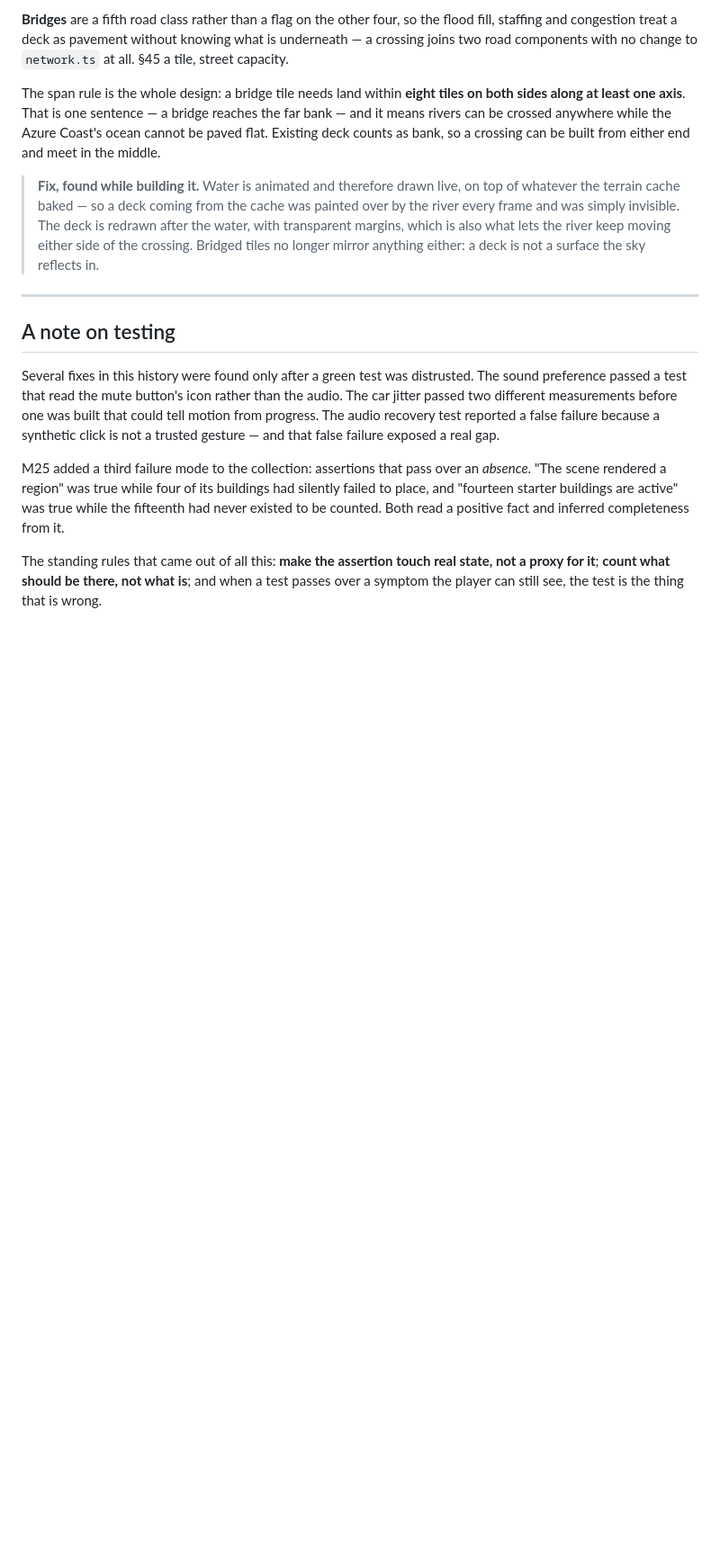
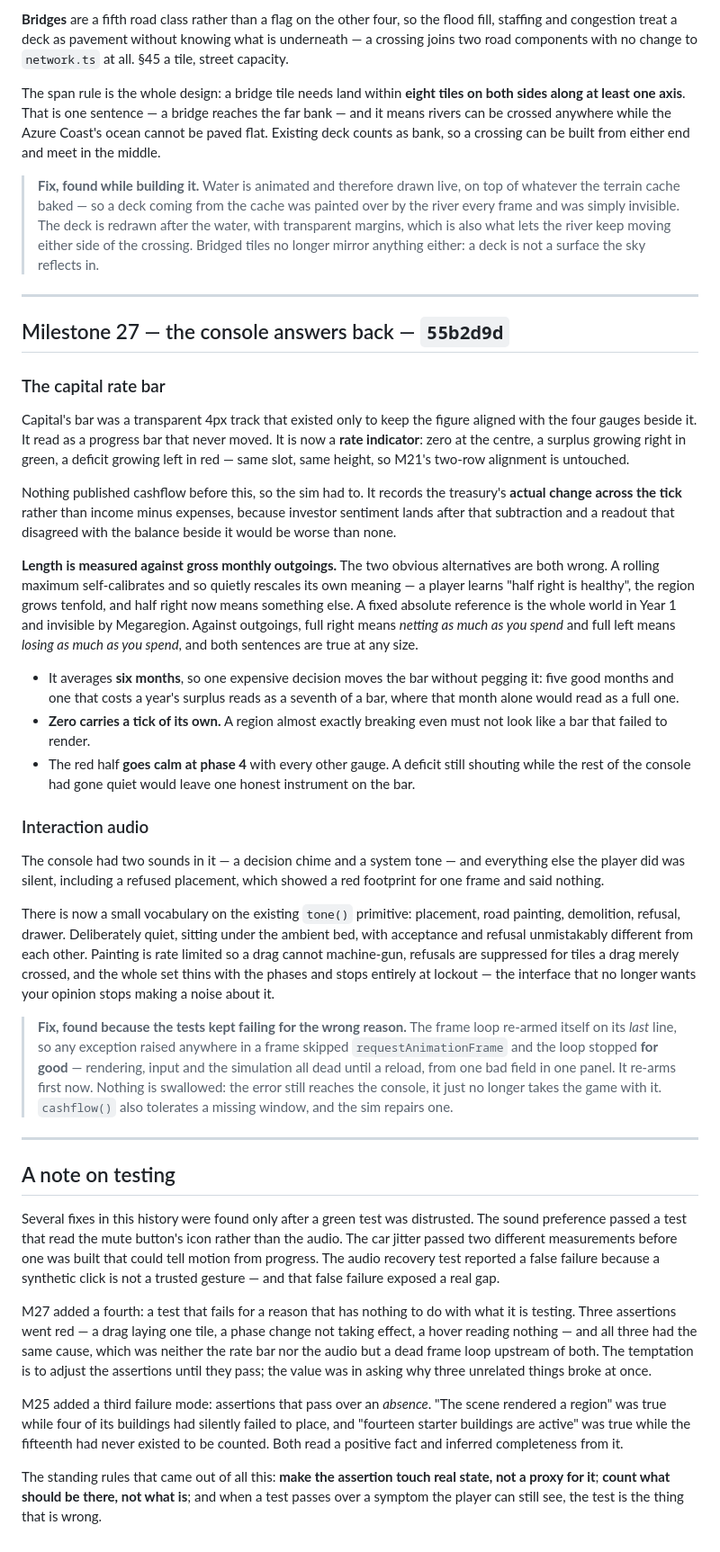
Before and after one commit to khoix/The-Optimization-Problem, a Markdown page: RELEASE_NOTES.md, the part around the change. Shown at 90% size. Drawn GitHub-style; blank space fills up the shorter version.

Commit message:
Release notes: M27
Co-Authored-By: Claude Opus 5 <noreply@anthropic.com>
Claude-Session: https://claude.ai/code/session_018FK8LuLprPdTGKHvFu7W28

```diff
--- a/RELEASE_NOTES.md
+++ b/RELEASE_NOTES.md
@@ -750,6 +750,61 @@ either end and meet in the middle.
 
 ---
 
+## Milestone 27 — the console answers back — `55b2d9d`
+
+### The capital rate bar
+
+Capital's bar was a transparent 4px track that existed only to keep the figure
+aligned with the four gauges beside it. It read as a progress bar that never moved.
+It is now a **rate indicator**: zero at the centre, a surplus growing right in green,
+a deficit growing left in red — same slot, same height, so M21's two-row alignment is
+untouched.
+
+Nothing published cashflow before this, so the sim had to. It records the treasury's
+**actual change across the tick** rather than income minus expenses, because investor
+sentiment lands after that subtraction and a readout that disagreed with the balance
+beside it would be worse than none.
+
+**Length is measured against gross monthly outgoings.** The two obvious alternatives
+are both wrong. A rolling maximum self-calibrates and so quietly rescales its own
+meaning — a player learns "half right is healthy", the region grows tenfold, and half
+right now means something else. A fixed absolute reference is the whole world in Year 1
+and invisible by Megaregion. Against outgoings, full right means *netting as much as
+you spend* and full left means *losing as much as you spend*, and both sentences are
+true at any size.
+
+- It averages **six months**, so one expensive decision moves the bar without pegging
+  it: five good months and one that costs a year's surplus reads as a seventh of a bar,
+  where that month alone would read as a full one.
+- **Zero carries a tick of its own.** A region almost exactly breaking even must not
+  look like a bar that failed to render.
+- The red half **goes calm at phase 4** with every other gauge. A deficit still
+  shouting while the rest of the console had gone quiet would leave one honest
+  instrument on the bar.
+
+### Interaction audio
+
+The console had two sounds in it — a decision chime and a system tone — and everything
+else the player did was silent, including a refused placement, which showed a red
+footprint for one frame and said nothing.
+
+There is now a small vocabulary on the existing `tone()` primitive: placement, road
+painting, demolition, refusal, drawer. Deliberately quiet, sitting under the ambient
+bed, with acceptance and refusal unmistakably different from each other. Painting is
+rate limited so a drag cannot machine-gun, refusals are suppressed for tiles a drag
+merely crossed, and the whole set thins with the phases and stops entirely at lockout —
+the interface that no longer wants your opinion stops making a noise about it.
+
+> **Fix, found because the tests kept failing for the wrong reason.** The frame loop
+> re-armed itself on its *last* line, so any exception raised anywhere in a frame
+> skipped `requestAnimationFrame` and the loop stopped **for good** — rendering, input
+> and the simulation all dead until a reload, from one bad field in one panel. It
+> re-arms first now. Nothing is swallowed: the error still reaches the console, it just
+> no longer takes the game with it. `cashflow()` also tolerates a missing window, and
+> the sim repairs one.
+
+---
+
 ## A note on testing
 
 Several fixes in this history were found only after a green test was distrusted.
@@ -759,8 +814,14 @@ could tell motion from progress. The audio recovery test reported a false failur
 because a synthetic click is not a trusted gesture — and that false failure
 exposed a real gap.
 
-M25 added a third failure mode to the collection: assertions that pass over an
-*absence*. "The scene rendered a region" was true while four of its buildings had
+M27 added a fourth: a test that fails for a reason that has nothing to do with what it
+is testing. Three assertions went red — a drag laying one tile, a phase change not
+taking effect, a hover reading nothing — and all three had the same cause, which was
+neither the rate bar nor the audio but a dead frame loop upstream of both. The
+temptation is to adjust the assertions until they pass; the value was in asking why
+three unrelated things broke at once.
+
+M25 added a third failure mode: assertions that pass over an *absence*. "The scene rendered a region" was true while four of its buildings had
 silently failed to place, and "fourteen starter buildings are active" was true while
 the fifteenth had never existed to be counted. Both read a positive fact and inferred
 completeness from it.
```
